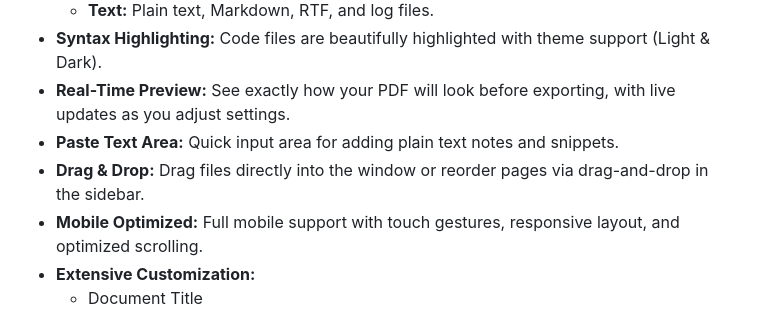
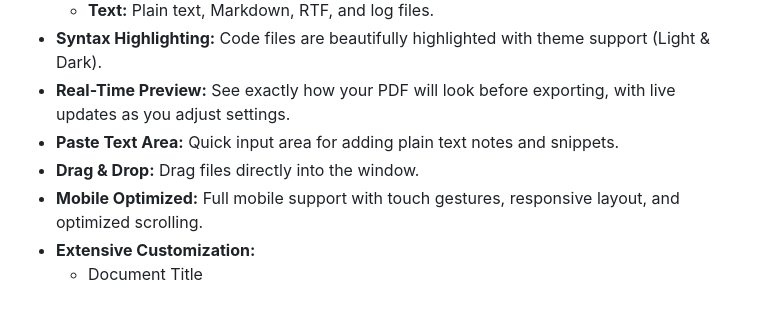
Before and after one commit to Eric-Lautanen/ezPDF, a Markdown page: README.md, the part around the change. GitHub-like rendering.

```diff
--- a/README.md
+++ b/README.md
@@ -15,7 +15,7 @@ A powerful, privacy-focused, **100% offline-capable** client-side web applicatio
 * **Syntax Highlighting:** Code files are beautifully highlighted with theme support (Light & Dark).
 * **Real-Time Preview:** See exactly how your PDF will look before exporting, with live updates as you adjust settings.
 * **Paste Text Area:** Quick input area for adding plain text notes and snippets.
-* **Drag & Drop:** Drag files directly into the window or reorder pages via drag-and-drop in the sidebar.
+* **Drag & Drop:** Drag files directly into the window.
 * **Mobile Optimized:** Full mobile support with touch gestures, responsive layout, and optimized scrolling.
 * **Extensive Customization:**
     * Document Title
```
